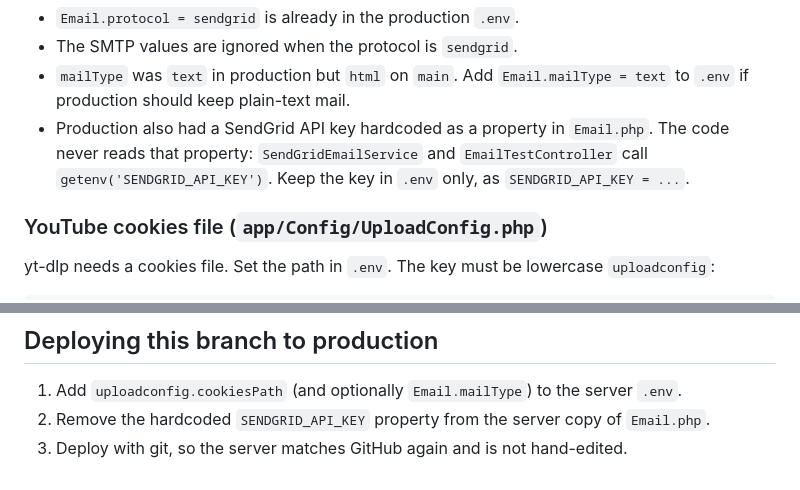
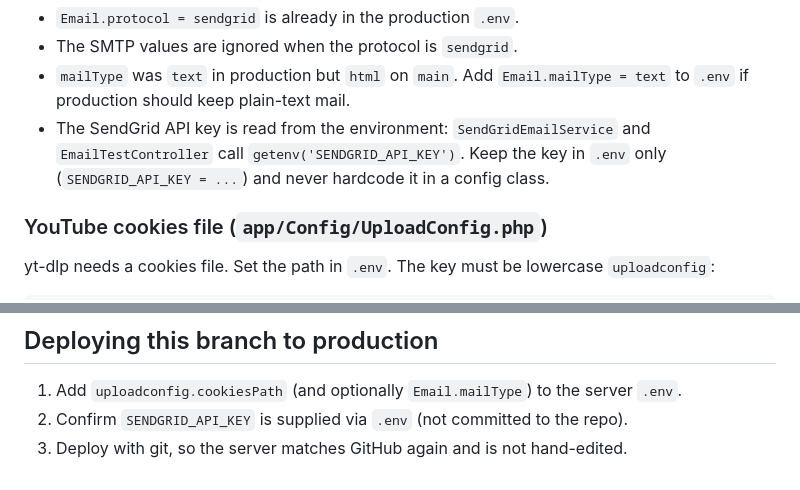
Before and after one commit to TourneyForge/Tournament_Bracket_Generator, a Markdown page: docs/deployed-vs-github.md, 2 parts joined by grey strips. Rendered like a GitHub page.

Commit message:
docs: avoid pointing at a hardcoded secret in deployed-vs-github
Public repo. Reword the email section so it no longer states that the live
server carries a hardcoded SendGrid key in a config class (which would point
an attacker at the file/history). Keep the actionable guidance: the key is
read from SENDGRID_API_KEY in .env and must never be hardcoded.

Co-Authored-By: Claude Opus 4.8 <noreply@anthropic.com>

```diff
--- a/docs/deployed-vs-github.md
+++ b/docs/deployed-vs-github.md
@@ -85,9 +85,9 @@ Email.mailType    = text
 - The SMTP values are ignored when the protocol is `sendgrid`.
 - `mailType` was `text` in production but `html` on `main`. Add `Email.mailType = text`
   to `.env` if production should keep plain-text mail.
-- Production also had a SendGrid API key hardcoded as a property in `Email.php`. The code
-  never reads that property: `SendGridEmailService` and `EmailTestController` call
-  `getenv('SENDGRID_API_KEY')`. Keep the key in `.env` only, as `SENDGRID_API_KEY = ...`.
+- The SendGrid API key is read from the environment: `SendGridEmailService` and
+  `EmailTestController` call `getenv('SENDGRID_API_KEY')`. Keep the key in `.env`
+  only (`SENDGRID_API_KEY = ...`) and never hardcode it in a config class.
 
 ### YouTube cookies file (`app/Config/UploadConfig.php`)
 
@@ -109,5 +109,5 @@ direct table insert, so this branch does not cause it. Worth a separate fix.
 ## Deploying this branch to production
 
 1. Add `uploadconfig.cookiesPath` (and optionally `Email.mailType`) to the server `.env`.
-2. Remove the hardcoded `SENDGRID_API_KEY` property from the server copy of `Email.php`.
+2. Confirm `SENDGRID_API_KEY` is supplied via `.env` (not committed to the repo).
 3. Deploy with git, so the server matches GitHub again and is not hand-edited.
```
